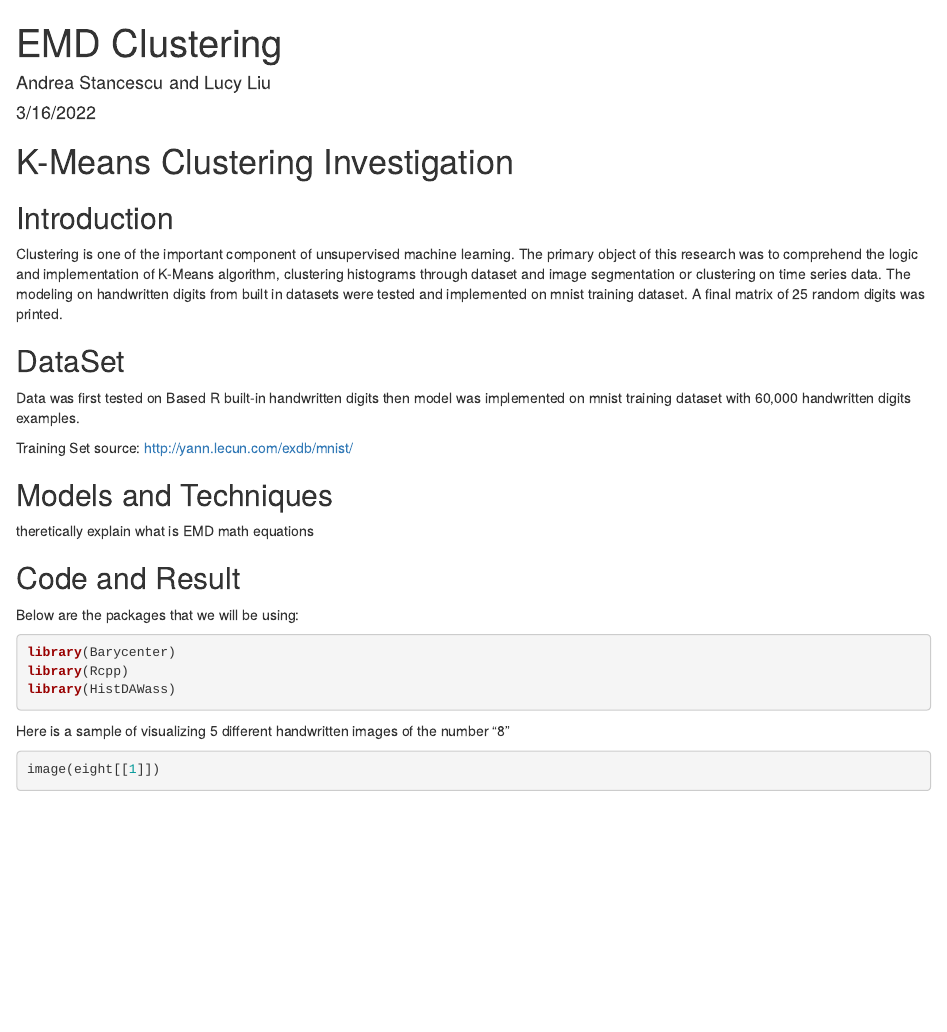
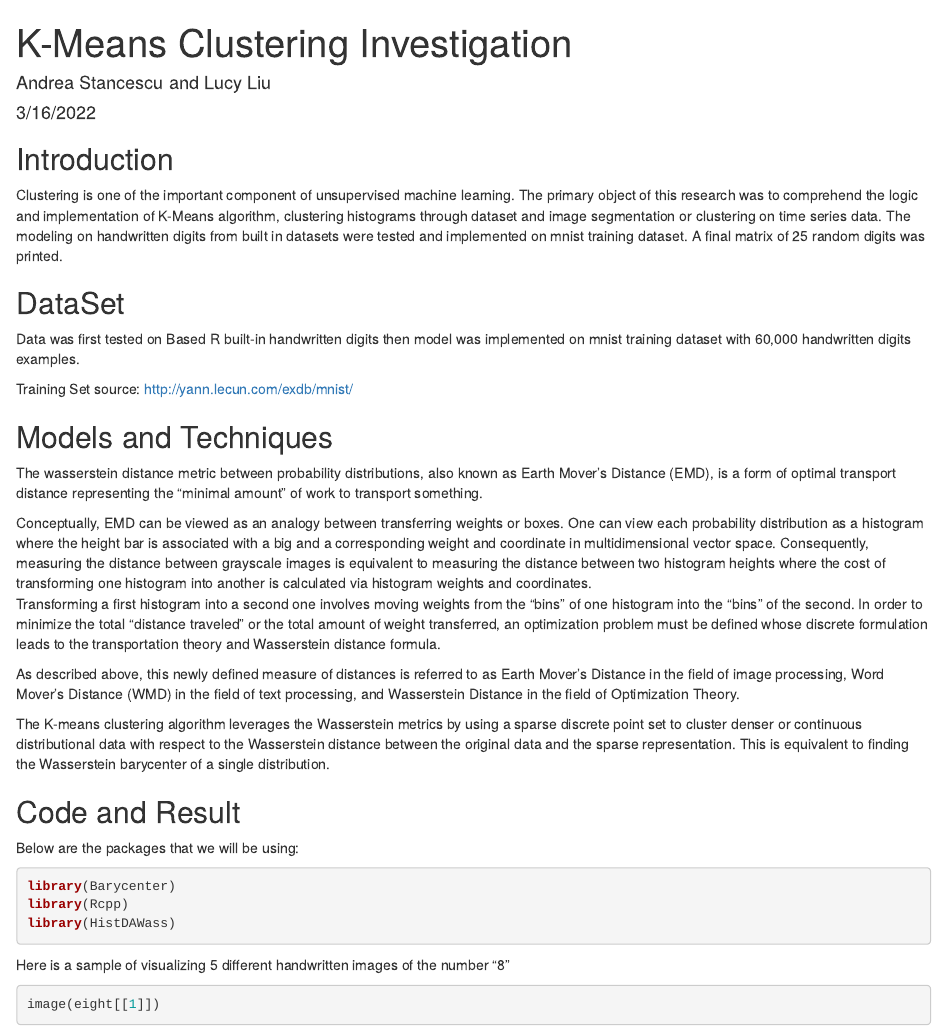
Before and after one commit to aostance/DST_ClusteringProject, an R Markdown document (EMD Clustering Tech Report.Rmd): the page in a window 1100 px wide, from its top. Rendered offline with R 4.5, knitr and Pandoc, with nearby package versions; some code elsewhere in the file could not run offline.

Commit message:
3/16Progress

```diff
--- a/EMD Clustering Tech Report.Rmd
+++ b/EMD Clustering Tech Report.Rmd
@@ -1,11 +1,9 @@
 ---
-title: "EMD Clustering"
+title: "K-Means Clustering Investigation"
 author: "Andrea Stancescu and Lucy Liu"
 date: "3/16/2022"
 output: html_document
 ---
-# K-Means Clustering Investigation
-
 ## Introduction
 
 Clustering is one of the important component of unsupervised machine learning. The primary object of this research was to comprehend the logic and implementation of K-Means algorithm, clustering histograms through dataset and image segmentation or clustering on time series data. The modeling on handwritten digits from built in datasets were tested and implemented on mnist training dataset. A final matrix of 25 random digits was printed.
@@ -18,8 +16,14 @@ Training Set source: http://yann.lecun.com/exdb/mnist/
 
 ## Models and Techniques
 
-theretically explain what is EMD
-math equations
+The wasserstein distance metric between probability distributions, also known as Earth Mover’s Distance (EMD), is a form of optimal transport distance representing the “minimal amount” of work to transport something.
+
+Conceptually, EMD can be viewed as an analogy between transferring weights or boxes. One can view each probability distribution as a histogram where the height bar is associated with a big and a corresponding weight and coordinate in multidimensional vector space. Consequently, measuring the distance between grayscale images is equivalent to measuring the distance between two histogram heights where the cost of transforming one histogram into another is calculated via histogram weights and coordinates.
+Transforming a first histogram into a second one involves moving weights from the “bins” of one histogram into the “bins” of the second. In order to minimize the total “distance traveled” or the total amount of weight transferred, an optimization problem must be defined whose discrete formulation leads to the transportation theory and Wasserstein distance formula.
+
+As described above, this newly defined measure of distances is referred to as Earth Mover’s Distance in the field of image processing, Word Mover’s Distance (WMD) in the field of text processing, and Wasserstein Distance in the field of Optimization Theory.
+
+The K-means clustering algorithm leverages the Wasserstein metrics by using a sparse discrete point set to cluster denser or continuous distributional data with respect to the Wasserstein distance between the original data and the sparse representation. This is equivalent to finding the Wasserstein barycenter of a single distribution.
 
 ## Code and Result
 
```
Also changed, not shown: EMD-Clustering-Tech-Report.html, 1 other file.
